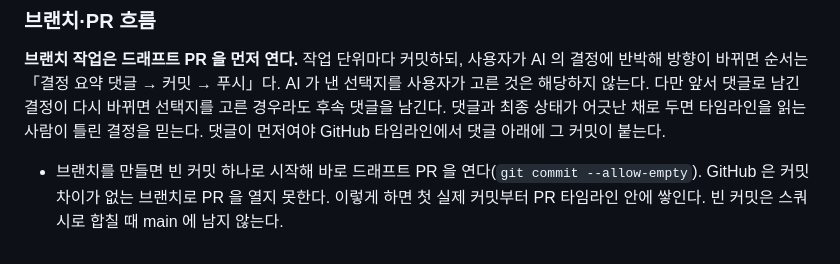
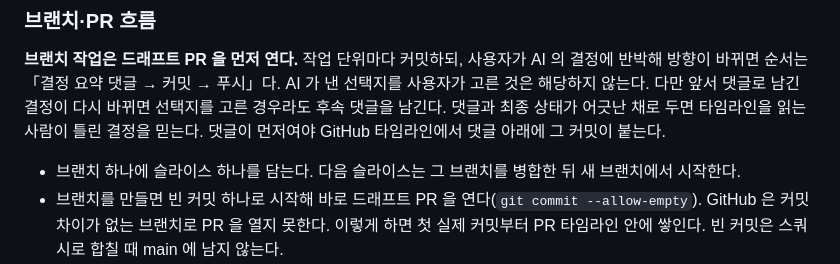
Before and after one commit to Ting97ok/ai-global-rules, a Markdown page: claude/CLAUDE.md, the part around the change. Drawn GitHub-style.

Commit message:
[Docs] 브랜치 하나에 슬라이스 하나를 담는다
- 다음 슬라이스는 그 브랜치를 병합한 뒤 새 브랜치에서 시작한다

```diff
--- a/claude/CLAUDE.md
+++ b/claude/CLAUDE.md
@@ -66,6 +66,7 @@ cd {절대경로} && git commit -m "[접두사] {요약}" -m "- {세부1}" -m "-
 
 **브랜치 작업은 드래프트 PR 을 먼저 연다.** 작업 단위마다 커밋하되, 사용자가 AI 의 결정에 반박해 방향이 바뀌면 순서는 「결정 요약 댓글 → 커밋 → 푸시」다. AI 가 낸 선택지를 사용자가 고른 것은 해당하지 않는다. 다만 앞서 댓글로 남긴 결정이 다시 바뀌면 선택지를 고른 경우라도 후속 댓글을 남긴다. 댓글과 최종 상태가 어긋난 채로 두면 타임라인을 읽는 사람이 틀린 결정을 믿는다. 댓글이 먼저여야 GitHub 타임라인에서 댓글 아래에 그 커밋이 붙는다.
 
+- 브랜치 하나에 슬라이스 하나를 담는다. 다음 슬라이스는 그 브랜치를 병합한 뒤 새 브랜치에서 시작한다.
 - 브랜치를 만들면 빈 커밋 하나로 시작해 바로 드래프트 PR 을 연다(`git commit --allow-empty`). GitHub 은 커밋 차이가 없는 브랜치로 PR 을 열지 못한다. 이렇게 하면 첫 실제 커밋부터 PR 타임라인 안에 쌓인다. 빈 커밋은 스쿼시로 합칠 때 main 에 남지 않는다.
 - 댓글은 AI 가 쓰고 `gh pr comment` 로 올린다. 첫 줄에 어느 작업에서 나온 피드백인지 제목처럼 적는다. 그 아래는 「1차 AI 결정: / 사용자 피드백: / 2차 AI 결정(피드백 반영): / 2차 AI 결정 근거: / 변경 파일:」 다섯 줄이다. 직전에 무엇이 있었는지와 왜 그렇게 정했는지가 없으면 지적이 왜 나왔는지 읽히지 않는다. 사용자 피드백은 받은 말을 그대로 옮기지 않고 요지를 공적인 문체로 적는다. 공개 저장소의 기록이라 대화 맥락을 모르는 독자가 읽는다.
 - 앞서 댓글로 남긴 결정이 다시 바뀌면 후속 댓글을 남긴다. 첫 줄에 어느 결정이 바뀌었는지 제목처럼 적는다. 그 아래는 「직전 결정: / 다시 바뀐 계기: / 새 결정: / 새 결정 근거: / 변경 파일:」 다섯 줄이다.
```
